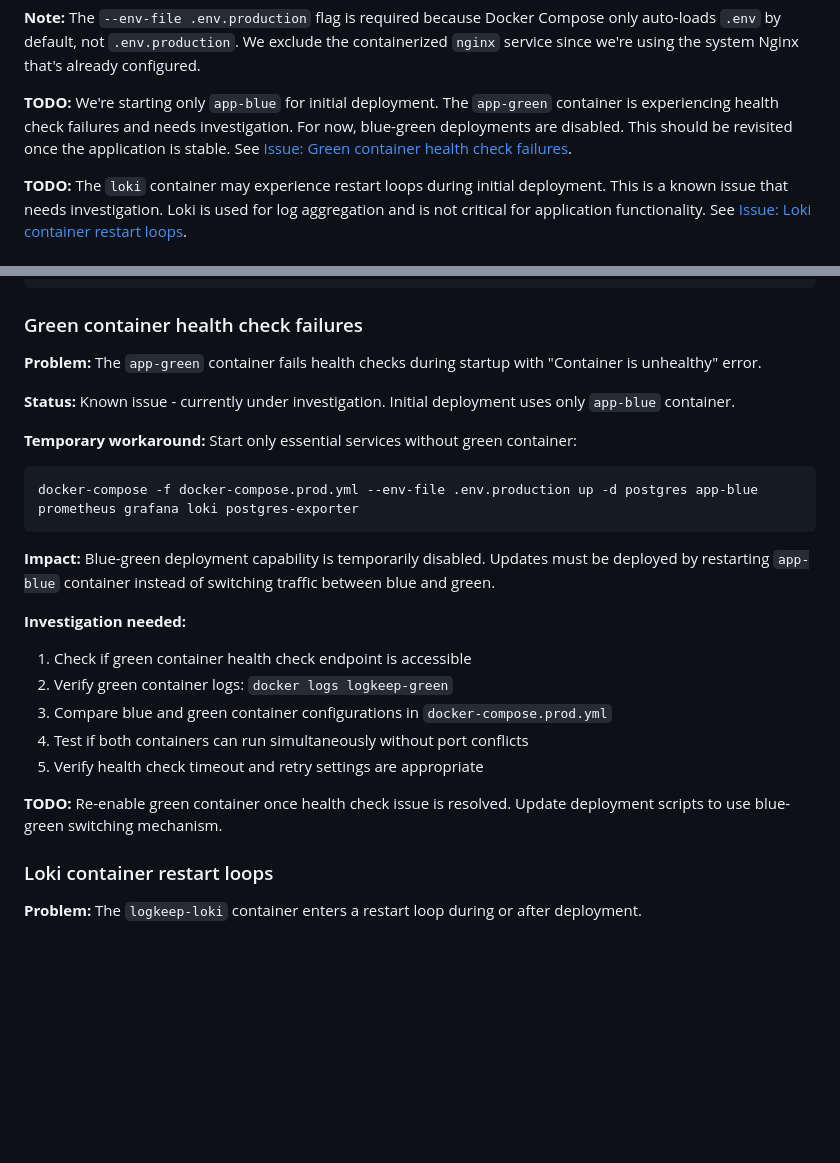
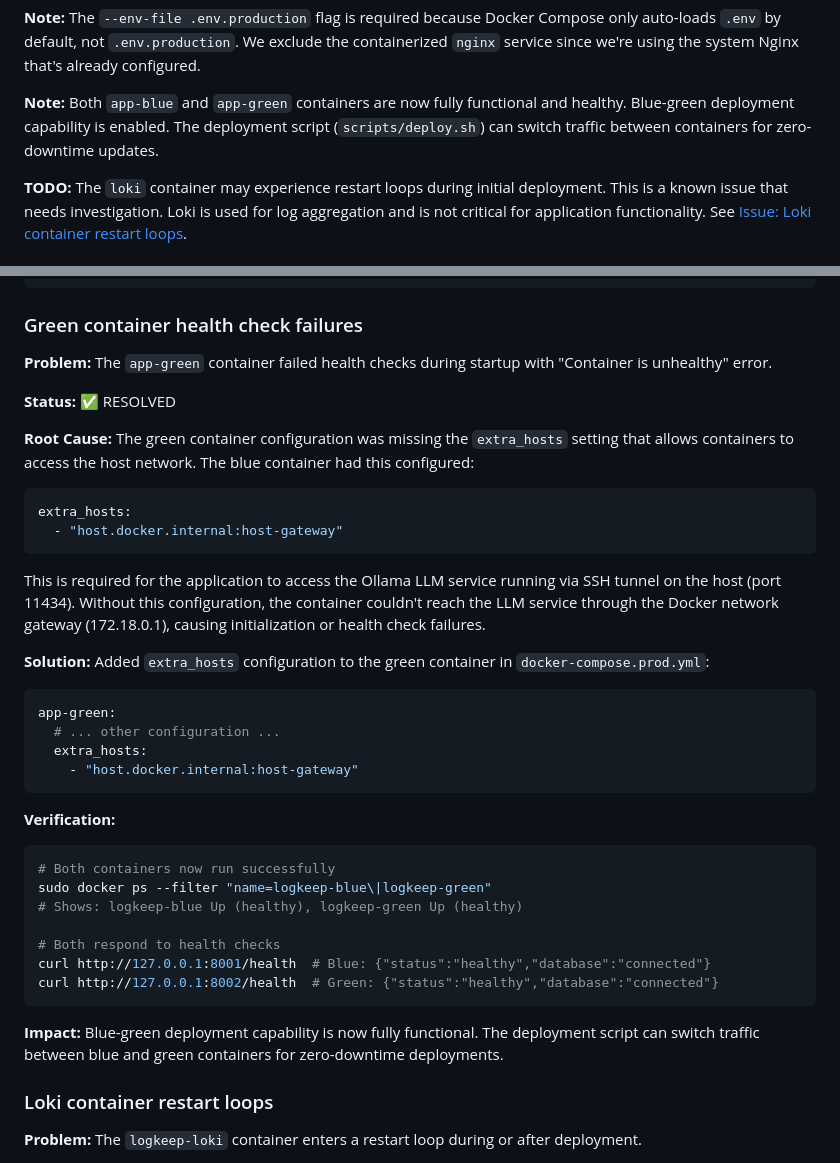
Before and after one commit to gperdrizet/logkeep, a Markdown page: docs/DEPLOYMENT.md, 2 parts joined by grey strips. Drawn GitHub-style; blank space fills up the shorter version.

Commit message:
Document green container fix - resolved health check issues

````diff
--- a/docs/DEPLOYMENT.md
+++ b/docs/DEPLOYMENT.md
@@ -282,7 +282,7 @@ docker-compose -f docker-compose.prod.yml logs -f
 
 **Note:** The `--env-file .env.production` flag is required because Docker Compose only auto-loads `.env` by default, not `.env.production`. We exclude the containerized `nginx` service since we're using the system Nginx that's already configured.
 
-**TODO:** We're starting only `app-blue` for initial deployment. The `app-green` container is experiencing health check failures and needs investigation. For now, blue-green deployments are disabled. This should be revisited once the application is stable. See [Issue: Green container health check failures](#green-container-health-check-failures).
+**Note:** Both `app-blue` and `app-green` containers are now fully functional and healthy. Blue-green deployment capability is enabled. The deployment script (`scripts/deploy.sh`) can switch traffic between containers for zero-downtime updates.
 
 **TODO:** The `loki` container may experience restart loops during initial deployment. This is a known issue that needs investigation. Loki is used for log aggregation and is not critical for application functionality. See [Issue: Loki container restart loops](#loki-container-restart-loops).
 
@@ -758,26 +758,40 @@ docker exec logkeep-green curl http://localhost:8000/health
 
 ### Green container health check failures
 
-**Problem:** The `app-green` container fails health checks during startup with "Container is unhealthy" error.
+**Problem:** The `app-green` container failed health checks during startup with "Container is unhealthy" error.
 
-**Status:** Known issue - currently under investigation. Initial deployment uses only `app-blue` container.
+**Status:** ✅ RESOLVED
 
-**Temporary workaround:** Start only essential services without green container:
+**Root Cause:** The green container configuration was missing the `extra_hosts` setting that allows containers to access the host network. The blue container had this configured:
 
-```bash
-docker-compose -f docker-compose.prod.yml --env-file .env.production up -d postgres app-blue prometheus grafana loki postgres-exporter
+```yaml
+extra_hosts:
+  - "host.docker.internal:host-gateway"
 ```
 
-**Impact:** Blue-green deployment capability is temporarily disabled. Updates must be deployed by restarting `app-blue` container instead of switching traffic between blue and green.
+This is required for the application to access the Ollama LLM service running via SSH tunnel on the host (port 11434). Without this configuration, the container couldn't reach the LLM service through the Docker network gateway (172.18.0.1), causing initialization or health check failures.
 
-**Investigation needed:**
-1. Check if green container health check endpoint is accessible
-2. Verify green container logs: `docker logs logkeep-green`
-3. Compare blue and green container configurations in `docker-compose.prod.yml`
-4. Test if both containers can run simultaneously without port conflicts
-5. Verify health check timeout and retry settings are appropriate
+**Solution:** Added `extra_hosts` configuration to the green container in `docker-compose.prod.yml`:
 
-**TODO:** Re-enable green container once health check issue is resolved. Update deployment scripts to use blue-green switching mechanism.
+```yaml
+app-green:
+  # ... other configuration ...
+  extra_hosts:
+    - "host.docker.internal:host-gateway"
+```
+
+**Verification:**
+```bash
+# Both containers now run successfully
+sudo docker ps --filter "name=logkeep-blue\|logkeep-green"
+# Shows: logkeep-blue Up (healthy), logkeep-green Up (healthy)
+
+# Both respond to health checks
+curl http://127.0.0.1:8001/health  # Blue: {"status":"healthy","database":"connected"}
+curl http://127.0.0.1:8002/health  # Green: {"status":"healthy","database":"connected"}
+```
+
+**Impact:** Blue-green deployment capability is now fully functional. The deployment script can switch traffic between blue and green containers for zero-downtime deployments.
 
 ### Loki container restart loops
 
````
